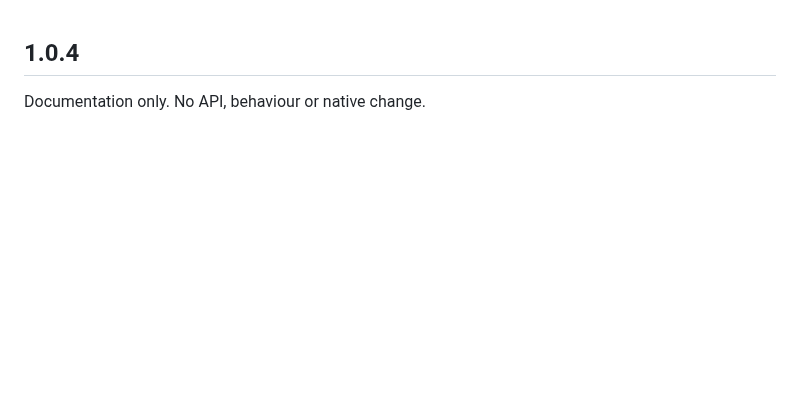
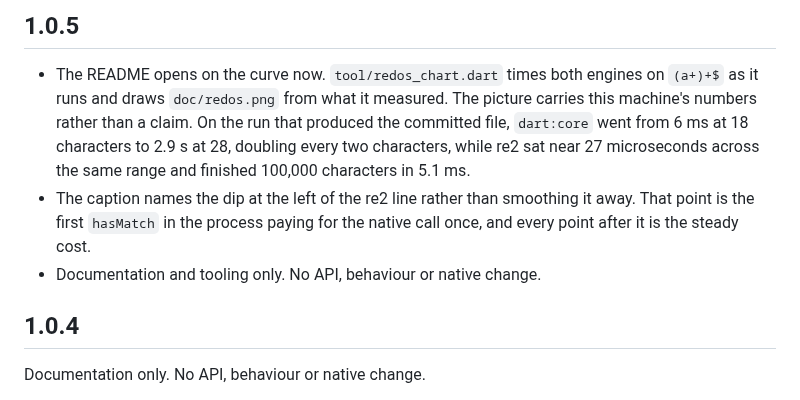
Before and after one commit to Yusufihsangorgel/re2, a Markdown page: CHANGELOG.md, the part around the change. Drawn GitHub-style; blank space fills up the shorter version.

```diff
--- a/CHANGELOG.md
+++ b/CHANGELOG.md
@@ -1,3 +1,16 @@
+## 1.0.5
+
+- The README opens on the curve now. `tool/redos_chart.dart` times both engines
+  on `(a+)+$` as it runs and draws `doc/redos.png` from what it measured. The
+  picture carries this machine's numbers rather than a claim. On the run
+  that produced the committed file, `dart:core` went from 6 ms at 18 characters
+  to 2.9 s at 28, doubling every two characters, while re2 sat near 27
+  microseconds across the same range and finished 100,000 characters in 5.1 ms.
+- The caption names the dip at the left of the re2 line rather than smoothing
+  it away. That point is the first `hasMatch` in the process paying for the
+  native call once, and every point after it is the steady cost.
+- Documentation and tooling only. No API, behaviour or native change.
+
 ## 1.0.4
 
 Documentation only. No API, behaviour or native change.
```
Also changed, not shown: README.md (+8 -0 lines), doc/redos.png (added), 3 other files.
